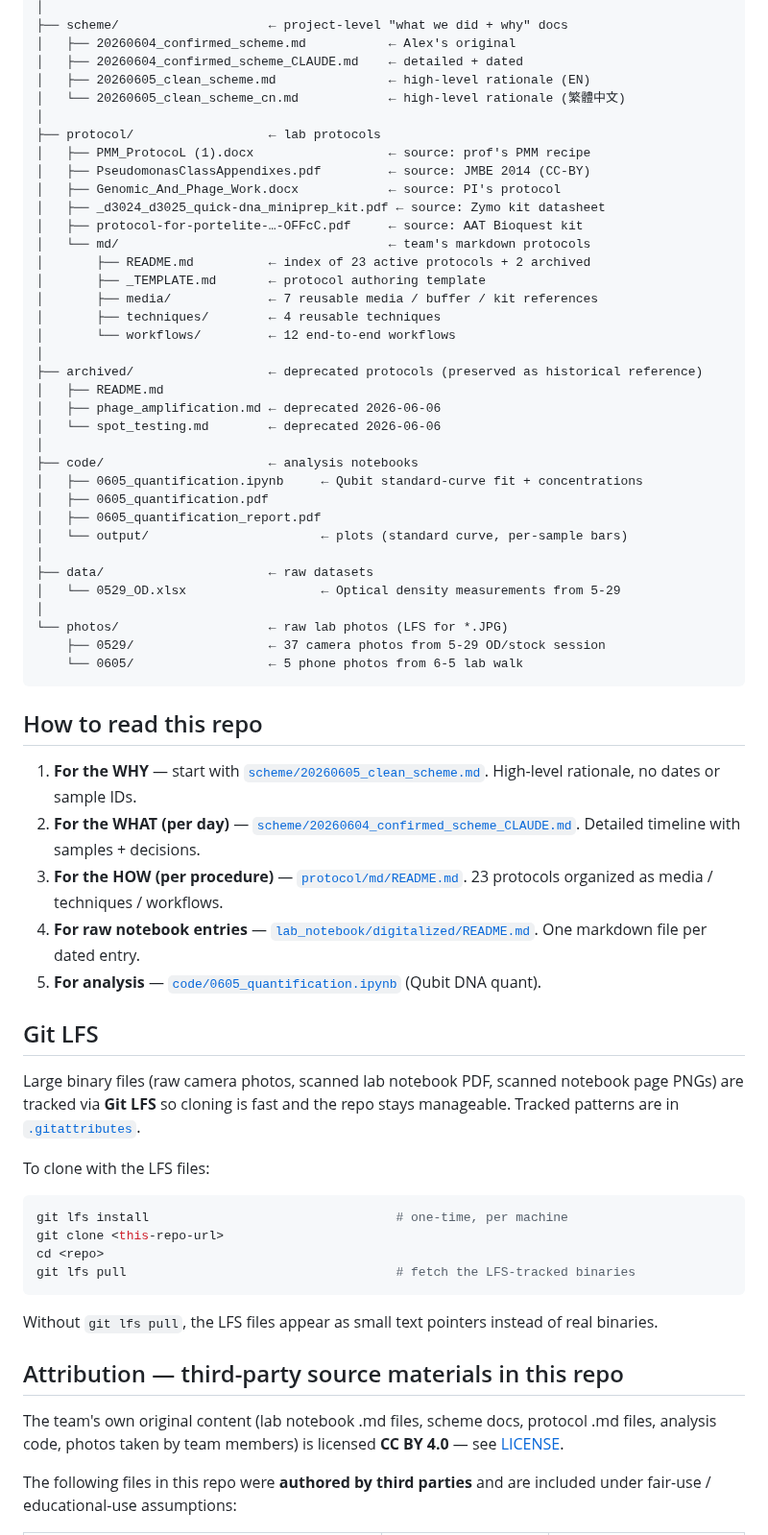
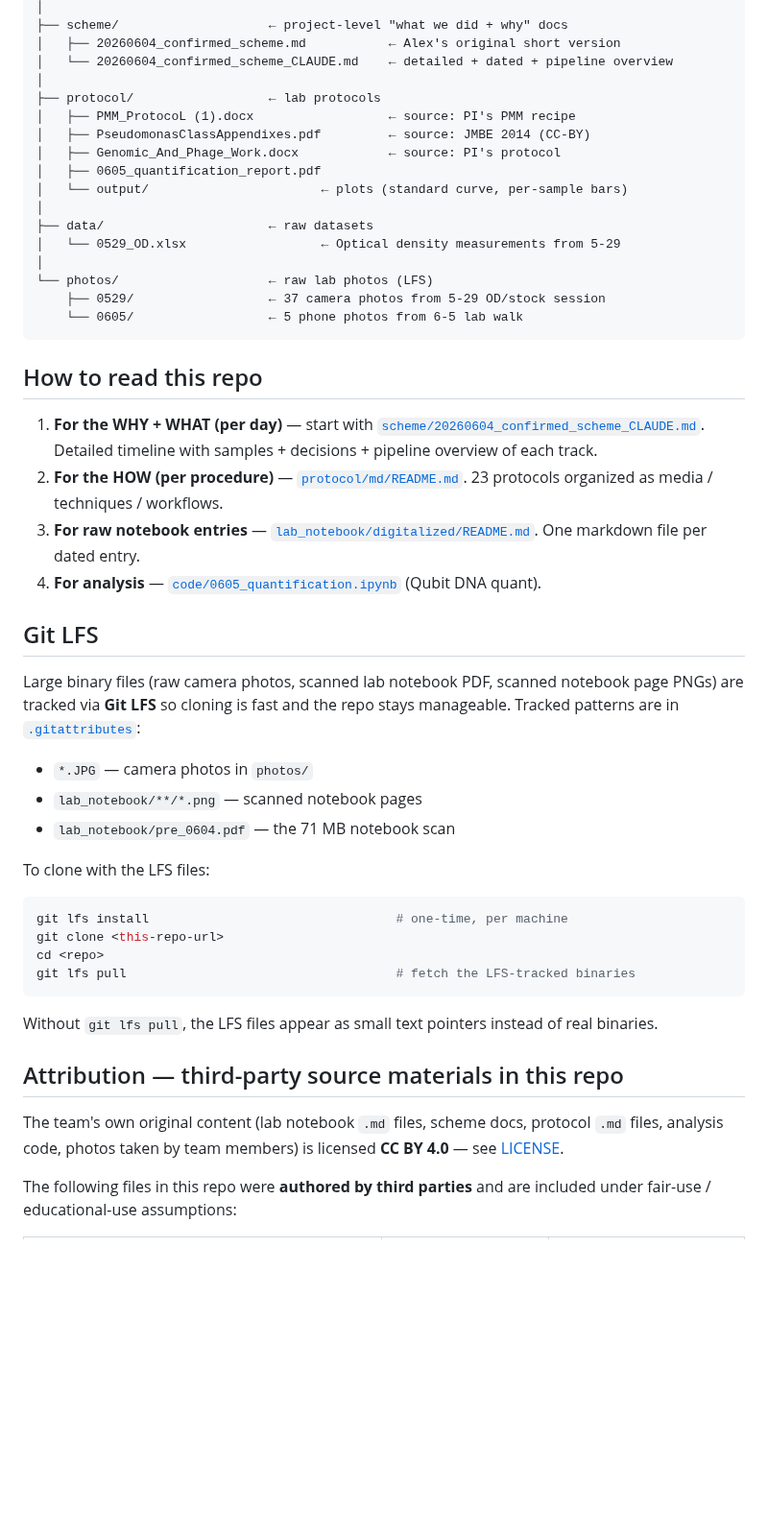
Before and after one commit to A1ex-Ch3n/igem-2026, a Markdown page: README.md, the part around one of its changes. Shown at 96% size. Drawn GitHub-style; blank space fills up the shorter version.

Commit message:
docs: update README + bacteria_pellet_for_sequencing edits
- README updated to reflect the current repo state (removed 20260605_clean_scheme.md
  references after those files were deleted; consolidated 'How to read' section;
  PI terminology made consistent).
- bacteria_pellet_for_sequencing.md: team edits.

````diff
--- a/README.md
+++ b/README.md
@@ -28,53 +29,37 @@ iGEM 26/
 │
 ├── scheme/                    ← project-level "what we did + why" docs
-│   ├── 20260604_confirmed_scheme.md           ← Alex's original
-│   ├── 20260604_confirmed_scheme_CLAUDE.md    ← detailed + dated
-│   ├── 20260605_clean_scheme.md               ← high-level rationale (EN)
-│   └── 20260605_clean_scheme_cn.md            ← high-level rationale (繁體中文)
+│   ├── 20260604_confirmed_scheme.md           ← Alex's original short version
+│   └── 20260604_confirmed_scheme_CLAUDE.md    ← detailed + dated + pipeline overview
 │
 ├── protocol/                  ← lab protocols
-│   ├── PMM_ProtocoL (1).docx                  ← source: prof's PMM recipe
+│   ├── PMM_ProtocoL (1).docx                  ← source: PI's PMM recipe
 │   ├── PseudomonasClassAppendixes.pdf         ← source: JMBE 2014 (CC-BY)
 │   ├── Genomic_And_Phage_Work.docx            ← source: PI's protocol
-│   ├── _d3024_d3025_quick-dna_miniprep_kit.pdf ← source: Zymo kit datasheet
-│   ├── protocol-for-portelite-…-OFFcC.pdf     ← source: AAT Bioquest kit
-│   └── md/                                    ← team's markdown protocols
-│       ├── README.md          ← index of 23 active protocols + 2 archived
-│       ├── _TEMPLATE.md       ← protocol authoring template
-│       ├── media/             ← 7 reusable media / buffer / kit references
-│       ├── techniques/        ← 4 reusable techniques
-│       └── workflows/         ← 12 end-to-end workflows
-│
-├── archived/                  ← deprecated protocols (preserved as historical reference)
-│   ├── README.md
-│   ├── phage_amplification.md ← deprecated 2026-06-06
-│   └── spot_testing.md        ← deprecated 2026-06-06
-│
-├── code/                      ← analysis notebooks
-│   ├── 0605_quantification.ipynb     ← Qubit standard-curve fit + concentrations
-│   ├── 0605_quantification.pdf
 │   ├── 0605_quantification_report.pdf
 │   └── output/                       ← plots (standard curve, per-sample bars)
 │
 ├── data/                      ← raw datasets
 │   └── 0529_OD.xlsx                  ← Optical density measurements from 5-29
 │
-└── photos/                    ← raw lab photos (LFS for *.JPG)
+└── photos/                    ← raw lab photos (LFS)
     ├── 0529/                  ← 37 camera photos from 5-29 OD/stock session
     └── 0605/                  ← 5 phone photos from 6-5 lab walk
 ```
 
 ## How to read this repo
 
-1. **For the WHY** — start with [`scheme/20260605_clean_scheme.md`](scheme/20260605_clean_scheme.md). High-level rationale, no dates or sample IDs.
-2. **For the WHAT (per day)** — [`scheme/20260604_confirmed_scheme_CLAUDE.md`](scheme/20260604_confirmed_scheme_CLAUDE.md). Detailed timeline with samples + decisions.
-3. **For the HOW (per procedure)** — [`protocol/md/README.md`](protocol/md/README.md). 23 protocols organized as media / techniques / workflows.
-4. **For raw notebook entries** — [`lab_notebook/digitalized/README.md`](lab_notebook/digitalized/README.md). One markdown file per dated entry.
-5. **For analysis** — [`code/0605_quantification.ipynb`](code/0605_quantification.ipynb) (Qubit DNA quant).
+1. **For the WHY + WHAT (per day)** — start with [`scheme/20260604_confirmed_scheme_CLAUDE.md`](scheme/20260604_confirmed_scheme_CLAUDE.md). Detailed timeline with samples + decisions + pipeline overview of each track.
+2. **For the HOW (per procedure)** — [`protocol/md/README.md`](protocol/md/README.md). 23 protocols organized as media / techniques / workflows.
+3. **For raw notebook entries** — [`lab_notebook/digitalized/README.md`](lab_notebook/digitalized/README.md). One markdown file per dated entry.
+4. **For analysis** — [`code/0605_quantification.ipynb`](code/0605_quantification.ipynb) (Qubit DNA quant).
 
 ## Git LFS
 
-Large binary files (raw camera photos, scanned lab notebook PDF, scanned notebook page PNGs) are tracked via **Git LFS** so cloning is fast and the repo stays manageable. Tracked patterns are in [`.gitattributes`](.gitattributes).
+Large binary files (raw camera photos, scanned lab notebook PDF, scanned notebook page PNGs) are tracked via **Git LFS** so cloning is fast and the repo stays manageable. Tracked patterns are in [`.gitattributes`](.gitattributes):
+
+- `*.JPG` — camera photos in `photos/`
+- `lab_notebook/**/*.png` — scanned notebook pages
+- `lab_notebook/pre_0604.pdf` — the 71 MB notebook scan
 
 To clone with the LFS files:
 
@@ -89,7 +74,7 @@ Without `git lfs pull`, the LFS files appear as small text pointers instead of r
 
 ## Attribution — third-party source materials in this repo
 
-The team's own original content (lab notebook .md files, scheme docs, protocol .md files, analysis code, photos taken by team members) is licensed **CC BY 4.0** — see [LICENSE](LICENSE).
+The team's own original content (lab notebook `.md` files, scheme docs, protocol `.md` files, analysis code, photos taken by team members) is licensed **CC BY 4.0** — see [LICENSE](LICENSE).
 
 The following files in this repo were **authored by third parties** and are included under fair-use / educational-use assumptions:
 
````
Also changed, not shown: other parts of README.md (+10 -16 lines), 1 other file.
